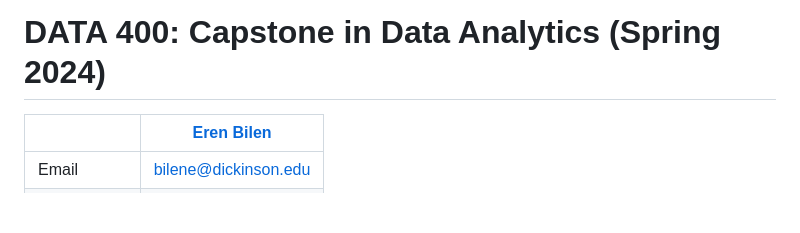
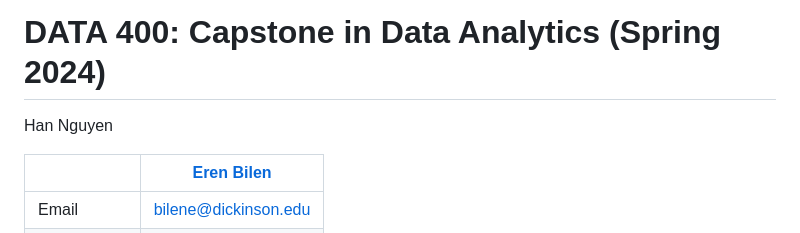
Before and after one commit to ernbilen/Data400_Spring24, a Markdown page: README.md, the part around the change. GitHub-like rendering; blank space fills up the shorter version.

```diff
--- a/README.md
+++ b/README.md
@@ -1,4 +1,6 @@
 # DATA 400: Capstone in Data Analytics (Spring 2024) #
+
+Han Nguyen
 
 |  | [Eren Bilen](http://ernbilen.github.io) |
 |--------------|--------------------------------------------------------------|
```
